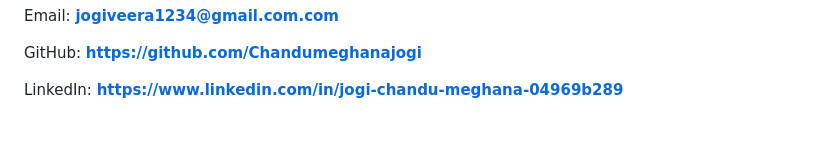
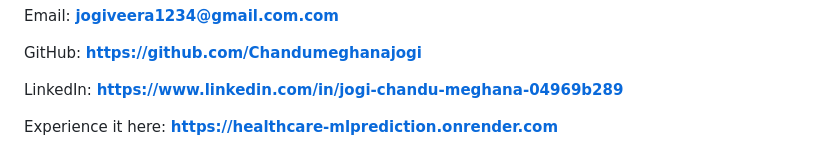
Before and after one commit to Chandumeghanajogi/HealthCare_Prediction, a Markdown page: README.md, the part around the change. Rendered like a GitHub page; blank space fills up the shorter version.

```diff
--- a/README.md
+++ b/README.md
@@ -120,3 +120,5 @@ Email: **jogiveera1234@gmail.com.com**
 GitHub: **https://github.com/Chandumeghanajogi**
 
 LinkedIn: **https://www.linkedin.com/in/jogi-chandu-meghana-04969b289**
+
+Experience it here: **https://healthcare-mlprediction.onrender.com**
```
